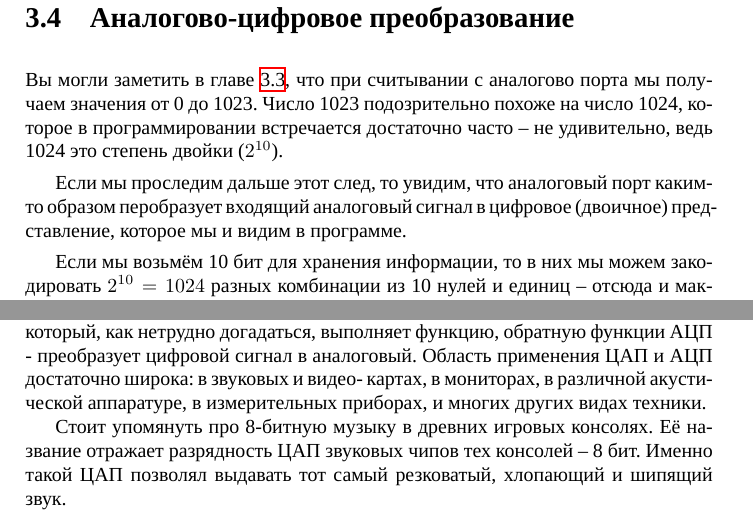
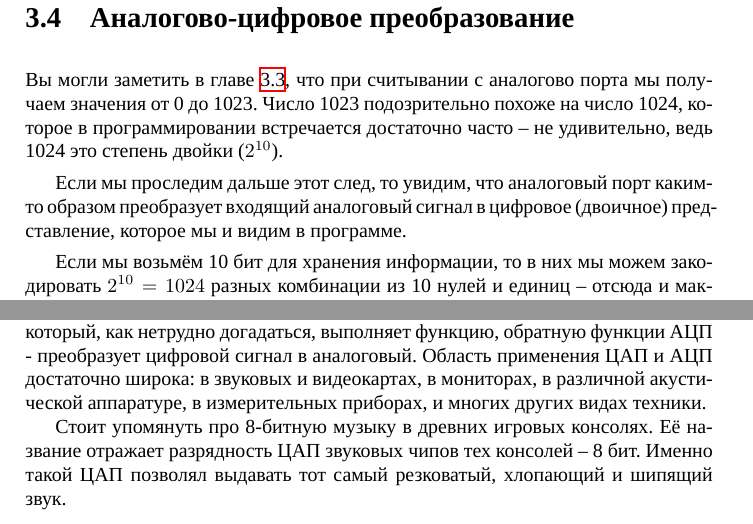
Before and after one commit to artyom-poptsov/SPARC, a LaTeX thesis (sparc.tex, which reads sections/white-noise-adc.tex): two parts of pages 38 and 40 of 93, joined at a grey line, cut so that both start at the same text. Compiled offline with XeLaTeX; a LaTeX package or settings file that is missing is left out.

Commit message:
sections/white-noise-adc.tex: Исправление

```diff
--- a/sections/white-noise-adc.tex
+++ b/sections/white-noise-adc.tex
@@ -11,7 +11,7 @@
 не удивительно, ведь 1024 это степень двойки ($2^{10}$).
 
 Если мы проследим дальше этот след, то увидим, что аналоговый порт каким-то
-образом перобразует входящий аналоговый сигнал в цифровое (двоичное)
+образом преобразует входящий аналоговый сигнал в цифровое (двоичное)
 представление, которое мы и видим в программе.
 
 Если мы возьмём 10 бит для хранения информации, то в них мы можем закодировать
@@ -107,7 +107,7 @@ $2^{10} = 1024$ разных комбинации из 10 нулей и един
 Ещё есть такое устройство как ЦАП - \emph{Цифро-Аналоговый Преобразователь},
 который, как нетрудно догадаться, выполняет функцию, обратную функции АЦП -
 преобразует цифровой сигнал в аналоговый. Область применения ЦАП и АЦП
-достаточно широка: в звуковых и видео- картах, в мониторах, в различной
+достаточно широка: в звуковых и видеокартах, в мониторах, в различной
 акустической аппаратуре, в измерительных приборах, и многих других видах
 техники.
 
```
